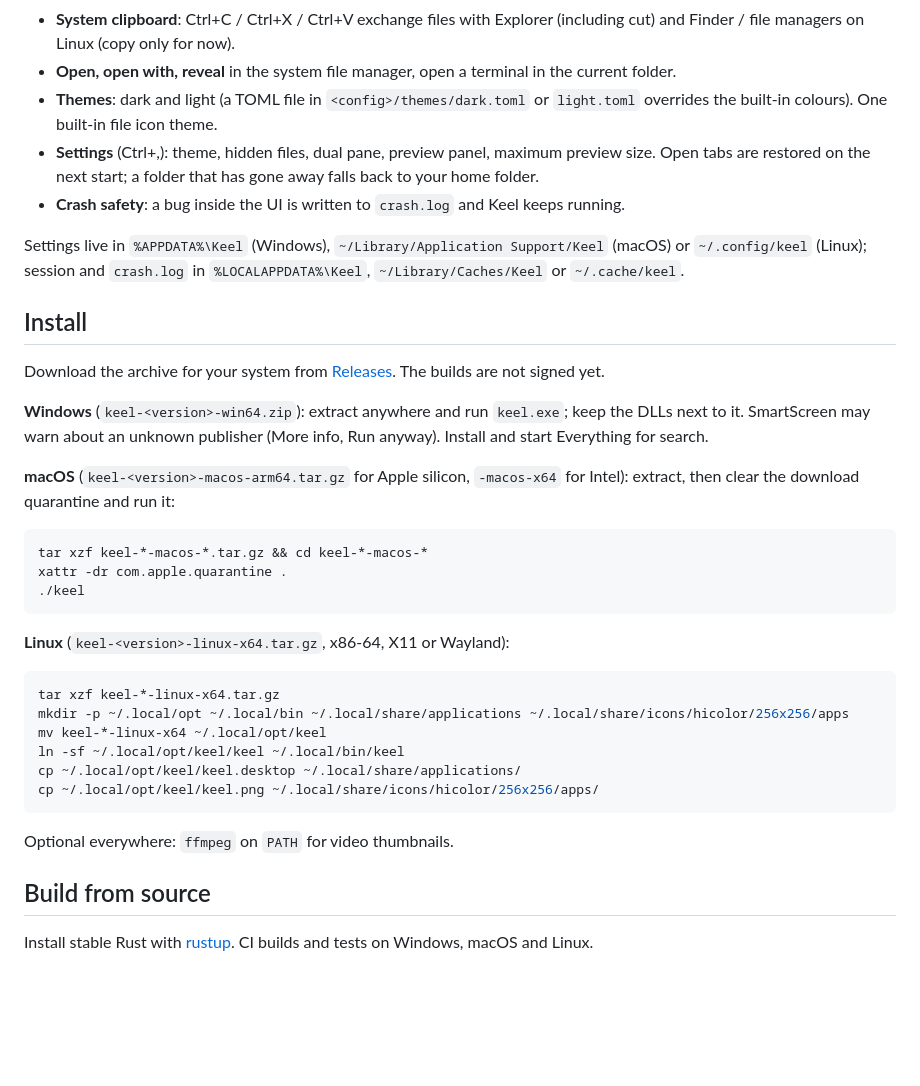
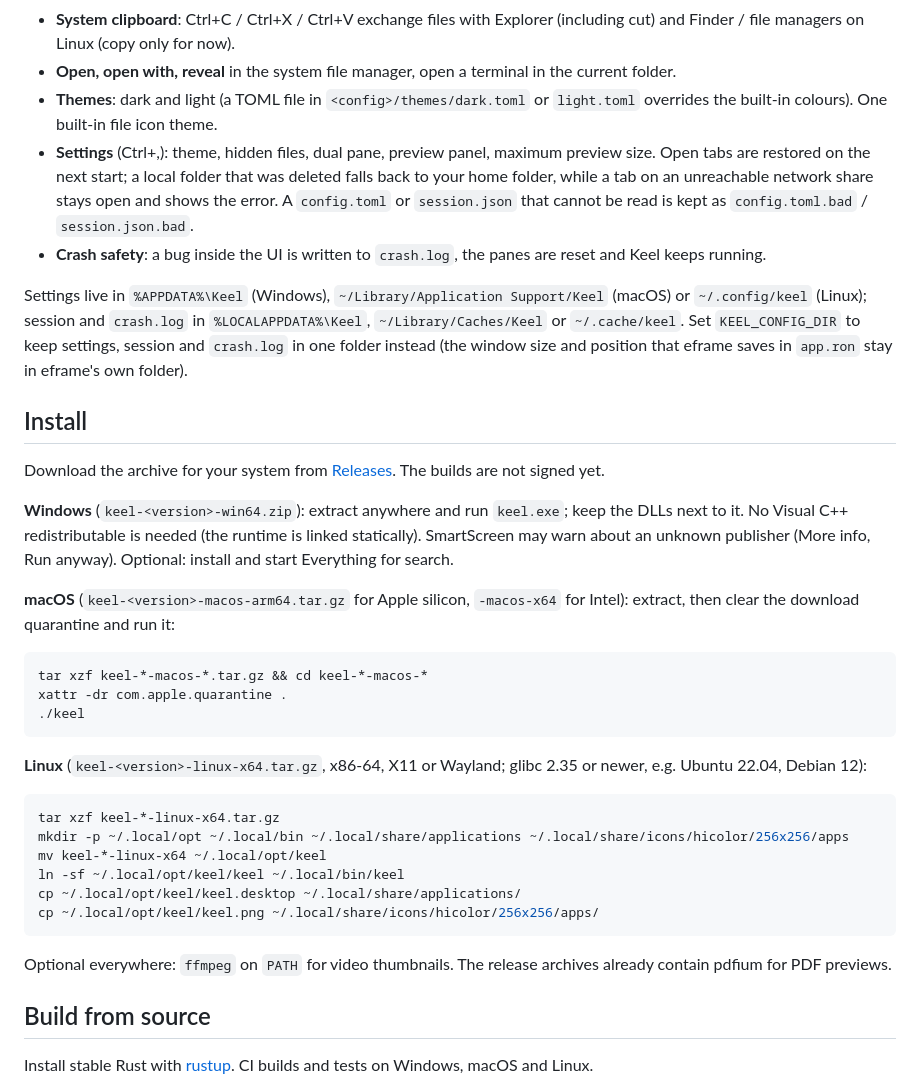
Before and after one commit to Runitupshawty/keel, a Markdown page: README.md, the part around one of its changes. Drawn GitHub-style; blank space fills up the shorter version.

````diff
--- a/README.md
+++ b/README.md
@@ -18,16 +18,16 @@ Keel is an open-source, cross-platform file manager written in Rust (egui + wgpu
 - **System clipboard**: Ctrl+C / Ctrl+X / Ctrl+V exchange files with Explorer (including cut) and Finder / file managers on Linux (copy only for now).
 - **Open, open with, reveal** in the system file manager, open a terminal in the current folder.
 - **Themes**: dark and light (a TOML file in `<config>/themes/dark.toml` or `light.toml` overrides the built-in colours). One built-in file icon theme.
-- **Settings** (Ctrl+,): theme, hidden files, dual pane, preview panel, maximum preview size. Open tabs are restored on the next start; a folder that has gone away falls back to your home folder.
-- **Crash safety**: a bug inside the UI is written to `crash.log` and Keel keeps running.
+- **Settings** (Ctrl+,): theme, hidden files, dual pane, preview panel, maximum preview size. Open tabs are restored on the next start; a local folder that was deleted falls back to your home folder, while a tab on an unreachable network share stays open and shows the error. A `config.toml` or `session.json` that cannot be read is kept as `config.toml.bad` / `session.json.bad`.
+- **Crash safety**: a bug inside the UI is written to `crash.log`, the panes are reset and Keel keeps running.
 
-Settings live in `%APPDATA%\Keel` (Windows), `~/Library/Application Support/Keel` (macOS) or `~/.config/keel` (Linux); session and `crash.log` in `%LOCALAPPDATA%\Keel`, `~/Library/Caches/Keel` or `~/.cache/keel`.
+Settings live in `%APPDATA%\Keel` (Windows), `~/Library/Application Support/Keel` (macOS) or `~/.config/keel` (Linux); session and `crash.log` in `%LOCALAPPDATA%\Keel`, `~/Library/Caches/Keel` or `~/.cache/keel`. Set `KEEL_CONFIG_DIR` to keep settings, session and `crash.log` in one folder instead (the window size and position that eframe saves in `app.ron` stay in eframe's own folder).
 
 ## Install
 
 Download the archive for your system from [Releases](https://github.com/Runitupshawty/keel/releases). The builds are not signed yet.
 
-**Windows** (`keel-<version>-win64.zip`): extract anywhere and run `keel.exe`; keep the DLLs next to it. SmartScreen may warn about an unknown publisher (More info, Run anyway). Install and start Everything for search.
+**Windows** (`keel-<version>-win64.zip`): extract anywhere and run `keel.exe`; keep the DLLs next to it. No Visual C++ redistributable is needed (the runtime is linked statically). SmartScreen may warn about an unknown publisher (More info, Run anyway). Optional: install and start Everything for search.
 
 **macOS** (`keel-<version>-macos-arm64.tar.gz` for Apple silicon, `-macos-x64` for Intel): extract, then clear the download quarantine and run it:
 
@@ -37,7 +37,7 @@ xattr -dr com.apple.quarantine .
 ./keel
 ```
 
-**Linux** (`keel-<version>-linux-x64.tar.gz`, x86-64, X11 or Wayland):
+**Linux** (`keel-<version>-linux-x64.tar.gz`, x86-64, X11 or Wayland; glibc 2.35 or newer, e.g. Ubuntu 22.04, Debian 12):
 
 ```sh
 tar xzf keel-*-linux-x64.tar.gz
@@ -48,7 +48,7 @@ cp ~/.local/opt/keel/keel.desktop ~/.local/share/applications/
 cp ~/.local/opt/keel/keel.png ~/.local/share/icons/hicolor/256x256/apps/
 ```
 
-Optional everywhere: `ffmpeg` on `PATH` for video thumbnails.
+Optional everywhere: `ffmpeg` on `PATH` for video thumbnails. The release archives already contain pdfium for PDF previews.
 
 ## Build from source
 
````
Also changed, not shown: other parts of README.md (+2 -2 lines), CHANGELOG.md (+5 -5 lines), docs/screenshots/2026-10-09-task5-dual-pane.png, docs/screenshots/2026-10-09-task7-pdf-preview.png.
